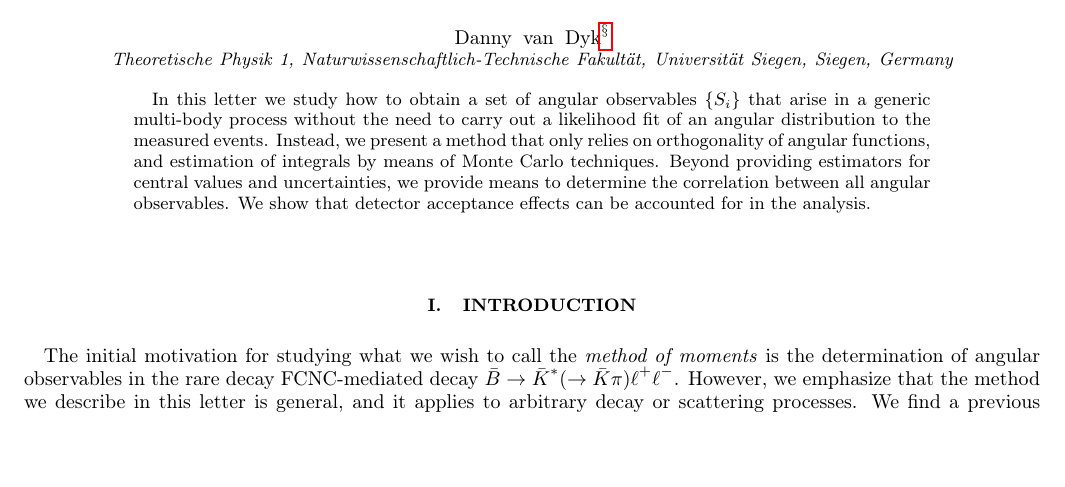
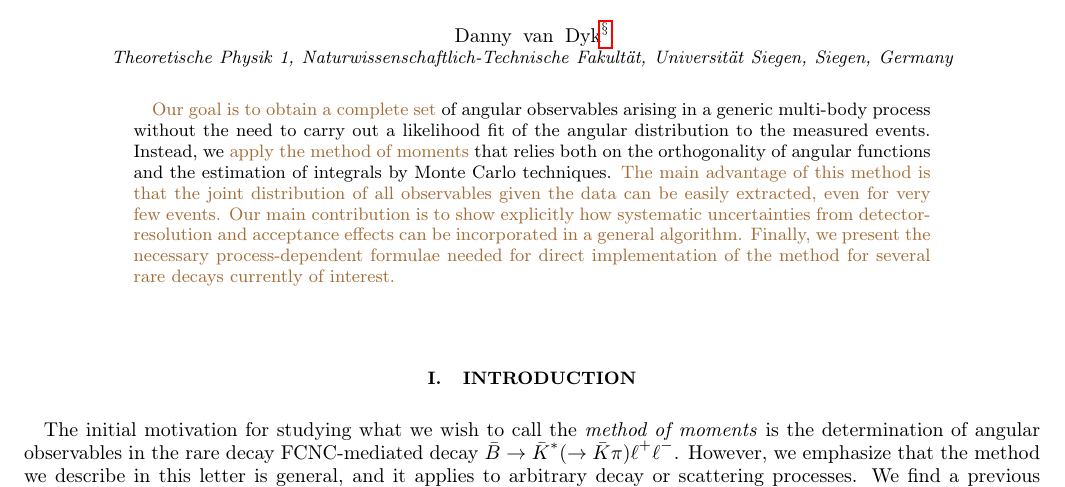
Before and after one commit to mchrzasz/momets_paper, a LaTeX paper (draft.tex): part of page 1 of 15, cut so that both start at the same text, the shorter picture padded with empty space. Compiled offline with pdfLaTeX.

Commit message:
[draft] Rewrite abstract

```diff
--- a/draft.tex
+++ b/draft.tex
@@ -71,15 +71,20 @@
 Universit\"at Siegen, Siegen, Germany}
 
 \begin{abstract}
-In this letter we study how to obtain a set of angular observables
-$\{S_i\}$ that arise in a generic multi-body process without the need
-to carry out a likelihood fit of an angular distribution to the
-measured events. Instead, we present a method that only relies on
-orthogonality of angular functions, and estimation of integrals
-by means of Monte Carlo techniques. Beyond providing estimators
-for central values and uncertainties, we provide means to determine
-the correlation between all angular observables. We show that detector
-acceptance effects can be accounted for in the analysis.
+  \fred{Our goal is to obtain a complete set} of angular observables
+  arising in a generic multi-body process without the need to carry
+  out a likelihood fit of the angular distribution to the measured
+  events. Instead, we \fred{apply the method of moments} that relies
+  both on the orthogonality of angular functions and the estimation of
+  integrals by Monte Carlo techniques. \fred{The main advantage of
+    this method is that the joint distribution of all observables
+    given the data can be easily extracted, even for very few
+    events. Our main contribution is to show explicitly how systematic
+    uncertainties from detector-resolution and acceptance effects can
+    be incorporated in a general algorithm. Finally, we present the
+    necessary process-dependent formulae needed for direct
+    implementation of the method for several rare decays currently of
+    interest.}
 \end{abstract}
 
 \maketitle
```
